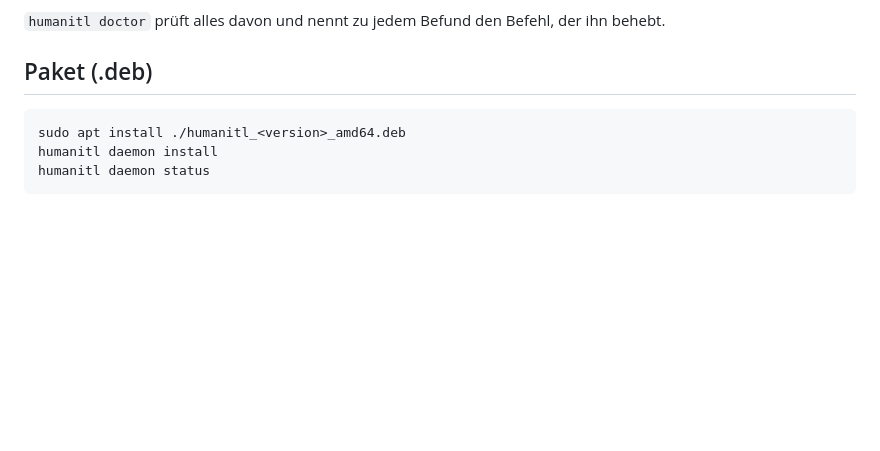
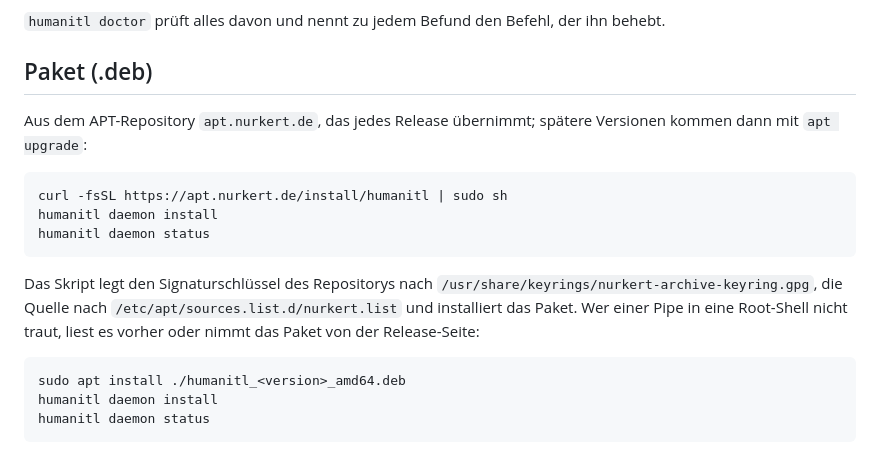
Before and after one commit to nurkert/Humanitl, a Markdown page: docs/INSTALL.md, the part around the change. GitHub-like rendering; blank space fills up the shorter version.

````diff
--- a/docs/INSTALL.md
+++ b/docs/INSTALL.md
@@ -19,6 +19,20 @@ sich, mit einem Befehl oder einem Klick in der Einrichtung.
 `humanitl doctor` prüft alles davon und nennt zu jedem Befund den Befehl, der ihn behebt.
 
 ## Paket (.deb)
+
+Aus dem APT-Repository `apt.nurkert.de`, das jedes Release übernimmt; spätere Versionen kommen dann
+mit `apt upgrade`:
+
+```sh
+curl -fsSL https://apt.nurkert.de/install/humanitl | sudo sh
+humanitl daemon install
+humanitl daemon status
+```
+
+Das Skript legt den Signaturschlüssel des Repositorys nach
+`/usr/share/keyrings/nurkert-archive-keyring.gpg`, die Quelle nach
+`/etc/apt/sources.list.d/nurkert.list` und installiert das Paket. Wer einer Pipe in eine
+Root-Shell nicht traut, liest es vorher oder nimmt das Paket von der Release-Seite:
 
 ```sh
 sudo apt install ./humanitl_<version>_amd64.deb
````
Also changed, not shown: README.md (+19 -10 lines).
